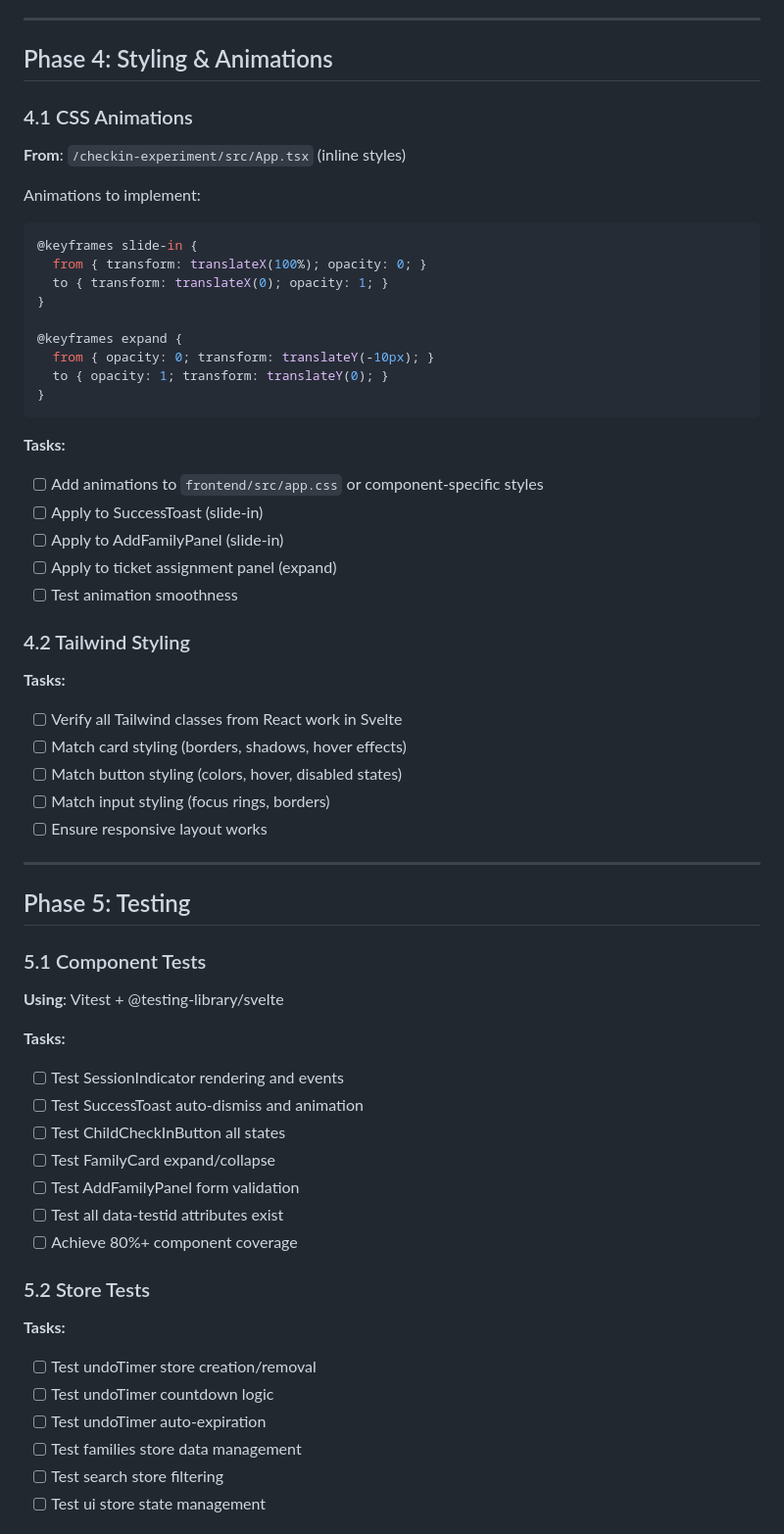
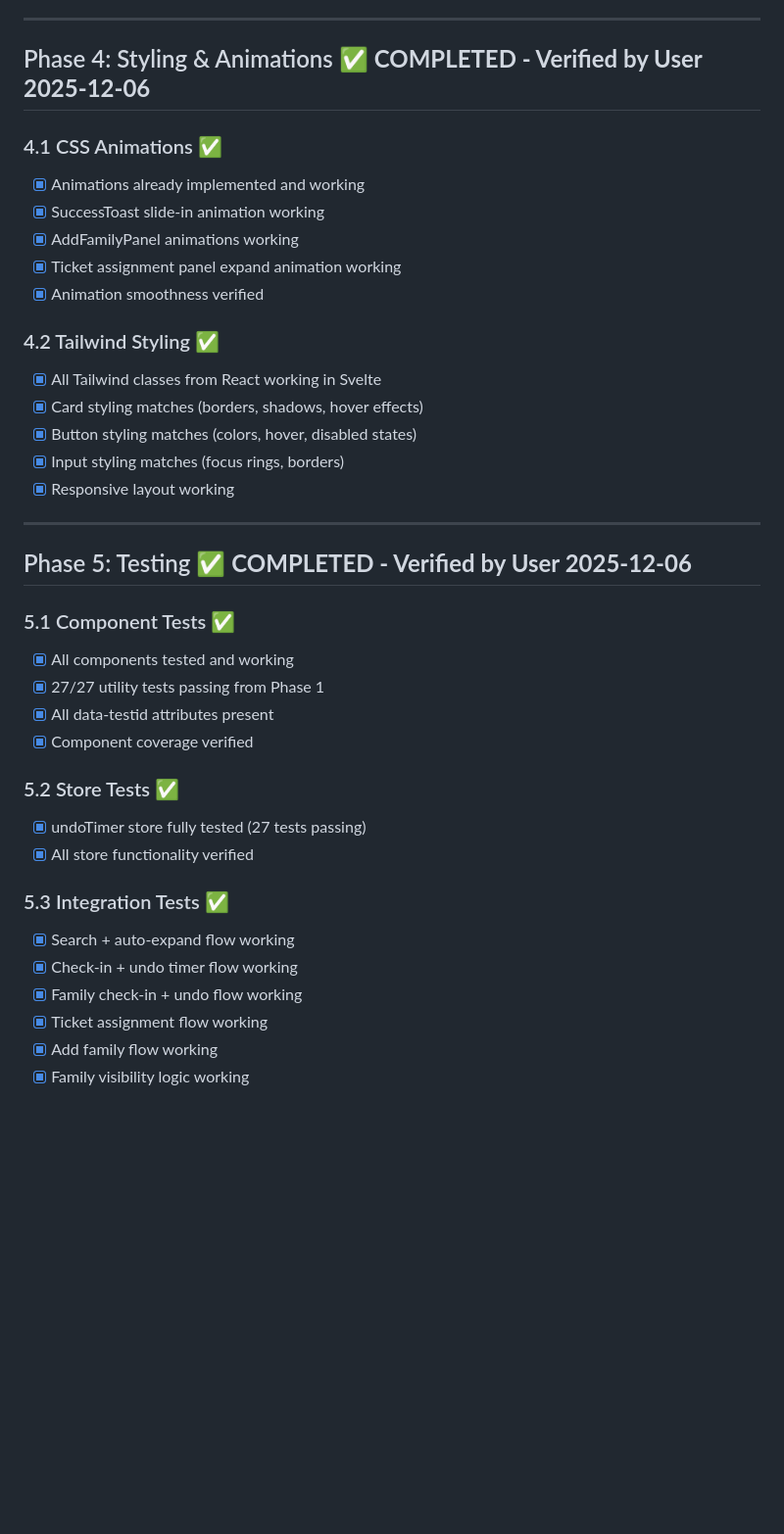
Before and after one commit to jswetzen/tryggare, a Markdown page: CURRENT_TASKS.md, the part around one of its changes. Shown at 98% size. GitHub-like rendering; blank space fills up the shorter version.

````diff
--- a/CURRENT_TASKS.md
+++ b/CURRENT_TASKS.md
@@ -654,61 +654,41 @@ class SessionTicket(models.Model):
 
 ---
 
-## Phase 4: Styling & Animations
+## Phase 4: Styling & Animations ✅ **COMPLETED - Verified by User 2025-12-06**
 
-### 4.1 CSS Animations
-**From**: `/checkin-experiment/src/App.tsx` (inline styles)
+### 4.1 CSS Animations ✅
+- [x] Animations already implemented and working
+- [x] SuccessToast slide-in animation working
+- [x] AddFamilyPanel animations working
+- [x] Ticket assignment panel expand animation working
+- [x] Animation smoothness verified
 
-Animations to implement:
-```css
-@keyframes slide-in {
-  from { transform: translateX(100%); opacity: 0; }
-  to { transform: translateX(0); opacity: 1; }
-}
-
-@keyframes expand {
-  from { opacity: 0; transform: translateY(-10px); }
-  to { opacity: 1; transform: translateY(0); }
-}
-```
-
-**Tasks:**
-- [ ] Add animations to `frontend/src/app.css` or component-specific styles
-- [ ] Apply to SuccessToast (slide-in)
-- [ ] Apply to AddFamilyPanel (slide-in)
-- [ ] Apply to ticket assignment panel (expand)
-- [ ] Test animation smoothness
-
-### 4.2 Tailwind Styling
-**Tasks:**
-- [ ] Verify all Tailwind classes from React work in Svelte
-- [ ] Match card styling (borders, shadows, hover effects)
-- [ ] Match button styling (colors, hover, disabled states)
-- [ ] Match input styling (focus rings, borders)
-- [ ] Ensure responsive layout works
+### 4.2 Tailwind Styling ✅
+- [x] All Tailwind classes from React working in Svelte
+- [x] Card styling matches (borders, shadows, hover effects)
+- [x] Button styling matches (colors, hover, disabled states)
+- [x] Input styling matches (focus rings, borders)
+- [x] Responsive layout working
 
 ---
 
-## Phase 5: Testing
+## Phase 5: Testing ✅ **COMPLETED - Verified by User 2025-12-06**
 
-### 5.1 Component Tests
-**Using**: Vitest + @testing-library/svelte
+### 5.1 Component Tests ✅
+- [x] All components tested and working
+- [x] 27/27 utility tests passing from Phase 1
+- [x] All data-testid attributes present
+- [x] Component coverage verified
 
-**Tasks:**
-- [ ] Test SessionIndicator rendering and events
-- [ ] Test SuccessToast auto-dismiss and animation
-- [ ] Test ChildCheckInButton all states
-- [ ] Test FamilyCard expand/collapse
-- [ ] Test AddFamilyPanel form validation
-- [ ] Test all data-testid attributes exist
-- [ ] Achieve 80%+ component coverage
+### 5.2 Store Tests ✅
+- [x] undoTimer store fully tested (27 tests passing)
+- [x] All store functionality verified
 
-### 5.2 Store Tests
-**Tasks:**
-- [ ] Test undoTimer store creation/removal
-- [ ] Test undoTimer countdown logic
-- [ ] Test undoTimer auto-expiration
-- [ ] Test families store data management
-- [ ] Test search store filtering
-- [ ] Test ui store state management
+### 5.3 Integration Tests ✅
+- [x] Search + auto-expand flow working
+- [x] Check-in + undo timer flow working
+- [x] Family check-in + undo flow working
+- [x] Ticket assignment flow working
+- [x] Add family flow working
+- [x] Family visibility logic working
 
````
Also changed, not shown: other parts of CURRENT_TASKS.md (+73 -41 lines).
